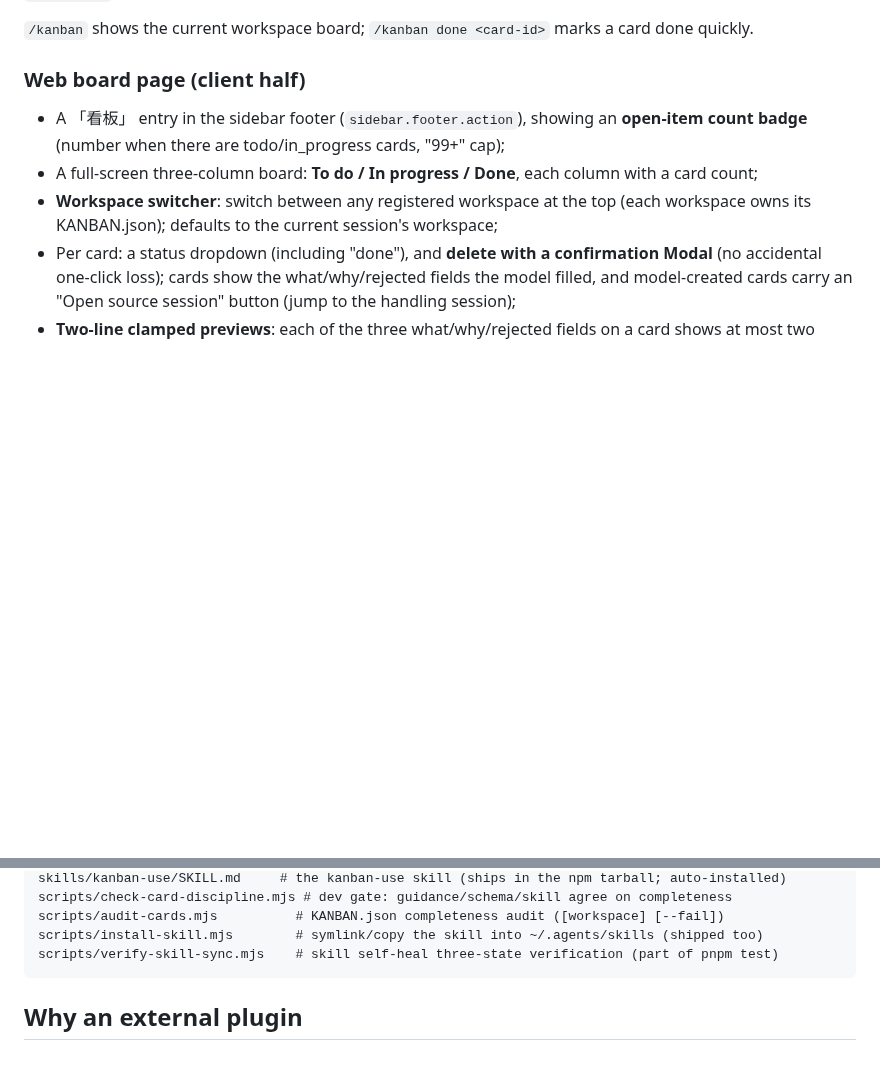
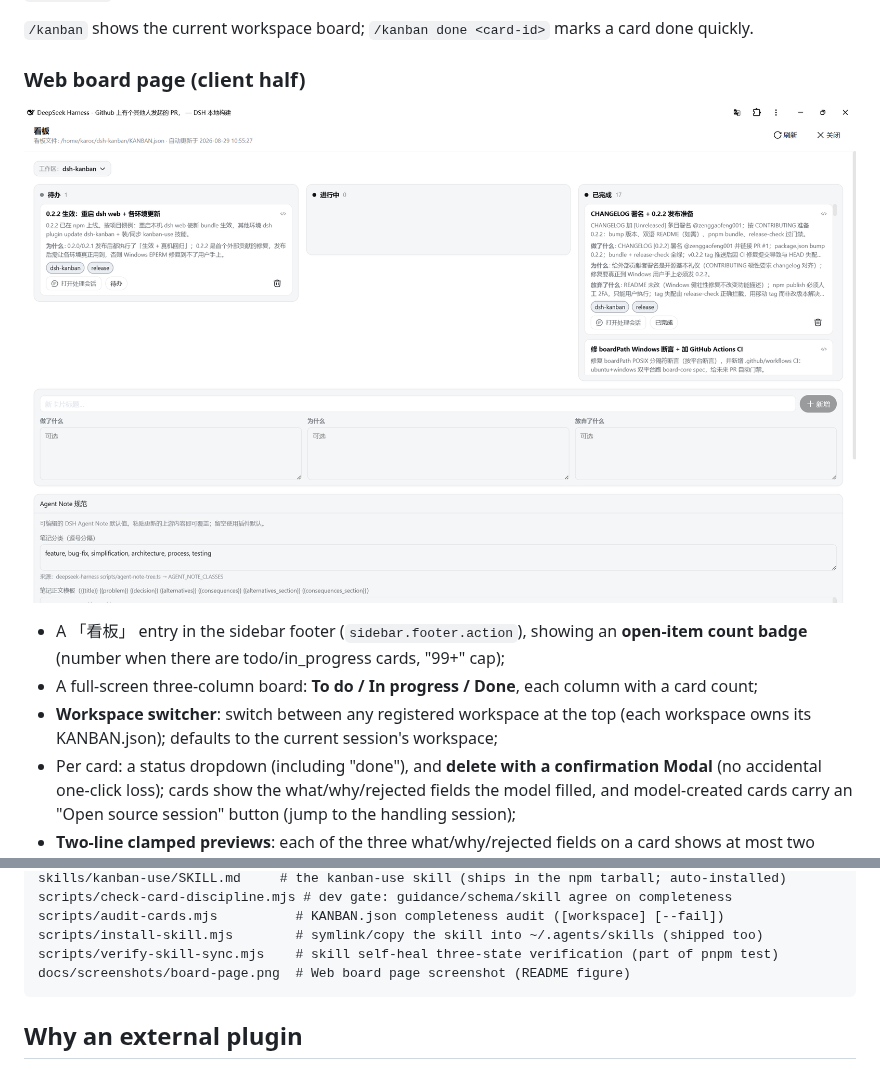
Before and after one commit to karoc/dsh-kanban, a Markdown page: README.md, 2 parts joined by grey strips. Drawn GitHub-style; pictures changed too: docs/screenshots/board-page.png (added); blank space fills up the shorter version.

Commit message:
docs: 双语 README 加入 Web 看板页截图（docs/screenshots/board-page.png）

````diff
--- a/README.md
+++ b/README.md
@@ -149,6 +149,8 @@ shipped, not part of the user-facing `test` chain).
 
 ### Web board page (client half)
 
+![The full-screen three-column board page (To do / In progress / Done)](docs/screenshots/board-page.png)
+
 - A 「看板」 entry in the sidebar footer (`sidebar.footer.action`), showing an
   **open-item count badge** (number when there are todo/in_progress cards,
   "99+" cap);
@@ -278,6 +280,7 @@ scripts/check-card-discipline.mjs # dev gate: guidance/schema/skill agree on com
 scripts/audit-cards.mjs          # KANBAN.json completeness audit ([workspace] [--fail])
 scripts/install-skill.mjs        # symlink/copy the skill into ~/.agents/skills (shipped too)
 scripts/verify-skill-sync.mjs    # skill self-heal three-state verification (part of pnpm test)
+docs/screenshots/board-page.png  # Web board page screenshot (README figure)
 ```
 
 ## Why an external plugin
````
Also changed, not shown: README.zh.md (+3 -0 lines).
